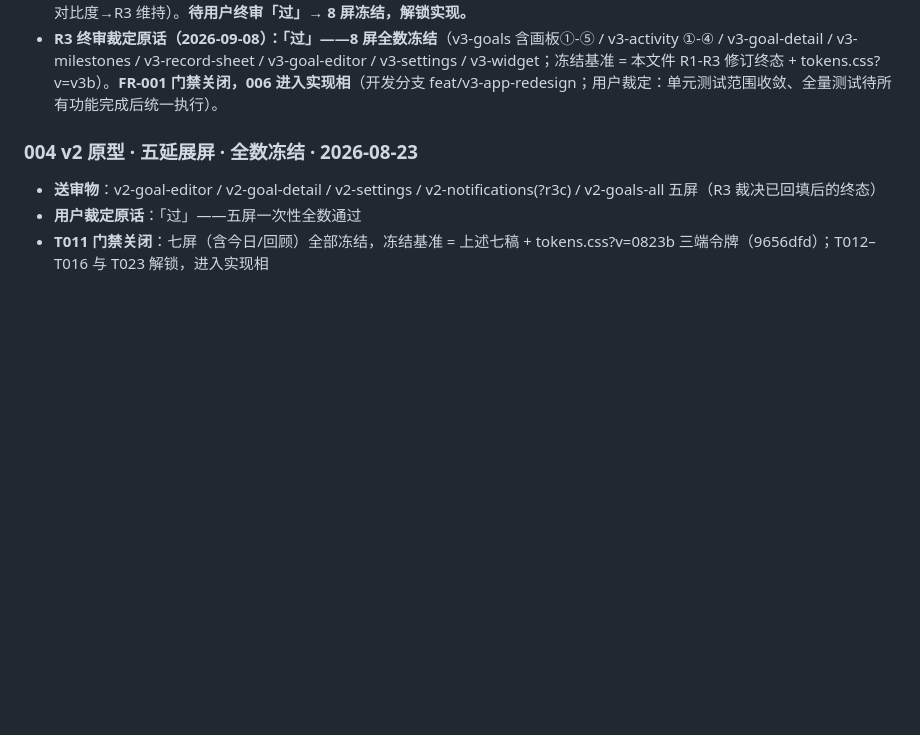
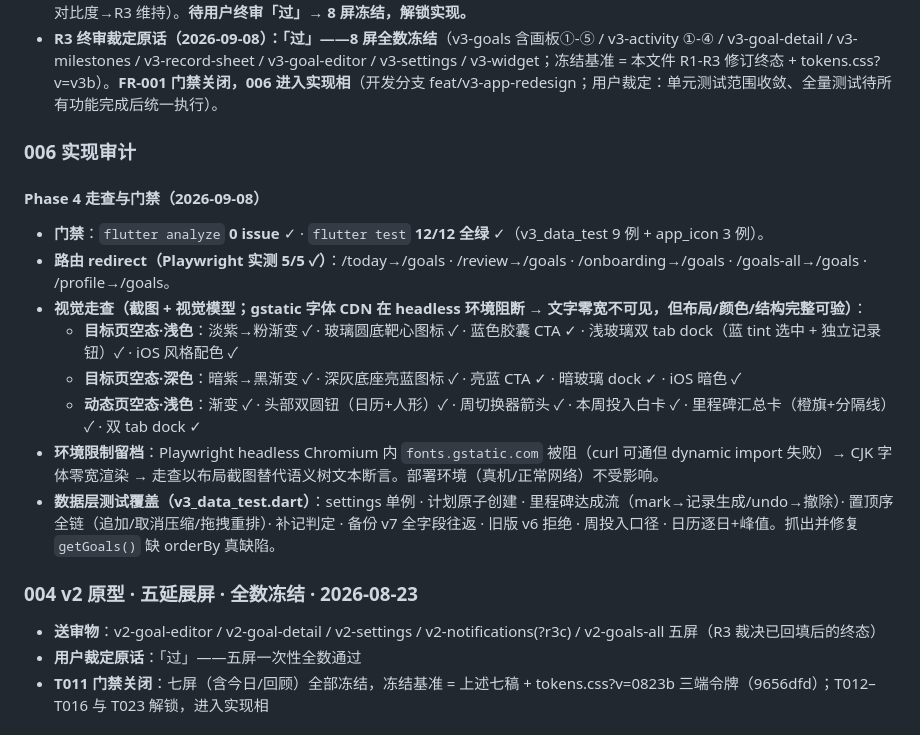
Before and after one commit to AnInteger/Target, a Markdown page: design/reviews.md, the part around the change. GitHub-like rendering; blank space fills up the shorter version.

```diff
--- a/design/reviews.md
+++ b/design/reviews.md
@@ -242,6 +242,19 @@
   2. 观察项裁定：时间线历史节点维持**弱化降级灰底**（divider 填充）——留档为定稿口径。
 - **待裁项清零**：R1 留档 6 项 + 1 观察项已全部裁定（筛选档→R2 退役；日历口径→R2 所有日期+环=当日/月峰值；设置入口→R2 动态页头部+R3 双钮；置顶排序→R2 编辑置顶模式；菜单交互→R2 长按+文案照原型；编辑器分组→R2 属性行+选择器；灰底对比度→R3 维持）。**待用户终审「过」→ 8 屏冻结，解锁实现。**
 - **R3 终审裁定原话（2026-09-08）：「过」——8 屏全数冻结**（v3-goals 含画板①-⑤ / v3-activity ①-④ / v3-goal-detail / v3-milestones / v3-record-sheet / v3-goal-editor / v3-settings / v3-widget；冻结基准 = 本文件 R1-R3 修订终态 + tokens.css?v=v3b）。**FR-001 门禁关闭，006 进入实现相**（开发分支 feat/v3-app-redesign；用户裁定：单元测试范围收敛、全量测试待所有功能完成后统一执行）。
+
+### 006 实现审计
+
+#### Phase 4 走查与门禁（2026-09-08）
+
+- **门禁**：`flutter analyze` **0 issue** ✓ · `flutter test` **12/12 全绿** ✓（v3_data_test 9 例 + app_icon 3 例）。
+- **路由 redirect（Playwright 实测 5/5 ✓）**：/today→/goals · /review→/goals · /onboarding→/goals · /goals-all→/goals · /profile→/goals。
+- **视觉走查（截图 + 视觉模型；gstatic 字体 CDN 在 headless 环境阻断 → 文字零宽不可见，但布局/颜色/结构完整可验）**：
+  - **目标页空态·浅色**：淡紫→粉渐变 ✓ · 玻璃圆底靶心图标 ✓ · 蓝色胶囊 CTA ✓ · 浅玻璃双 tab dock（蓝 tint 选中 + 独立记录钮）✓ · iOS 风格配色 ✓
+  - **目标页空态·深色**：暗紫→黑渐变 ✓ · 深灰底座亮蓝图标 ✓ · 亮蓝 CTA ✓ · 暗玻璃 dock ✓ · iOS 暗色 ✓
+  - **动态页空态·浅色**：渐变 ✓ · 头部双圆钮（日历+人形）✓ · 周切换器箭头 ✓ · 本周投入白卡 ✓ · 里程碑汇总卡（橙旗+分隔线）✓ · 双 tab dock ✓
+- **环境限制留档**：Playwright headless Chromium 内 `fonts.gstatic.com` 被阻（curl 可通但 dynamic import 失败）→ CJK 字体零宽渲染 → 走查以布局截图替代语义树文本断言。部署环境（真机/正常网络）不受影响。
+- **数据层测试覆盖（v3_data_test.dart）**：settings 单例 · 计划原子创建 · 里程碑达成流（mark→记录生成/undo→撤除）· 置顶序全链（追加/取消压缩/拖拽重排）· 补记判定 · 备份 v7 全字段往返 · 旧版 v6 拒绝 · 周投入口径 · 日历逐日+峰值。抓出并修复 `getGoals()` 缺 orderBy 真缺陷。
 
 ### 004 v2 原型 · 五延展屏 · 全数冻结 · 2026-08-23
 
```
Also changed, not shown: specs/006-app-v3-redesign/spec.md (+1 -1 lines), specs/006-app-v3-redesign/tasks.md (+3 -3 lines).
